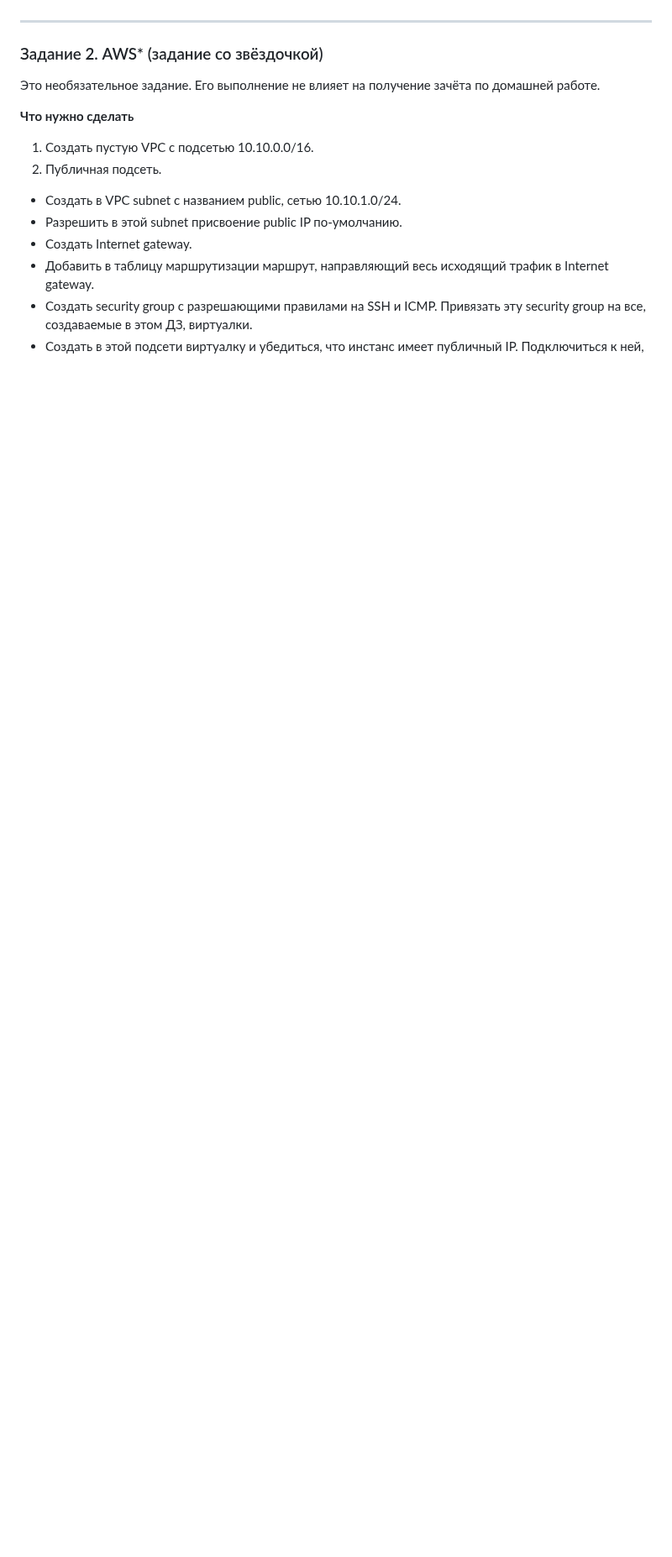
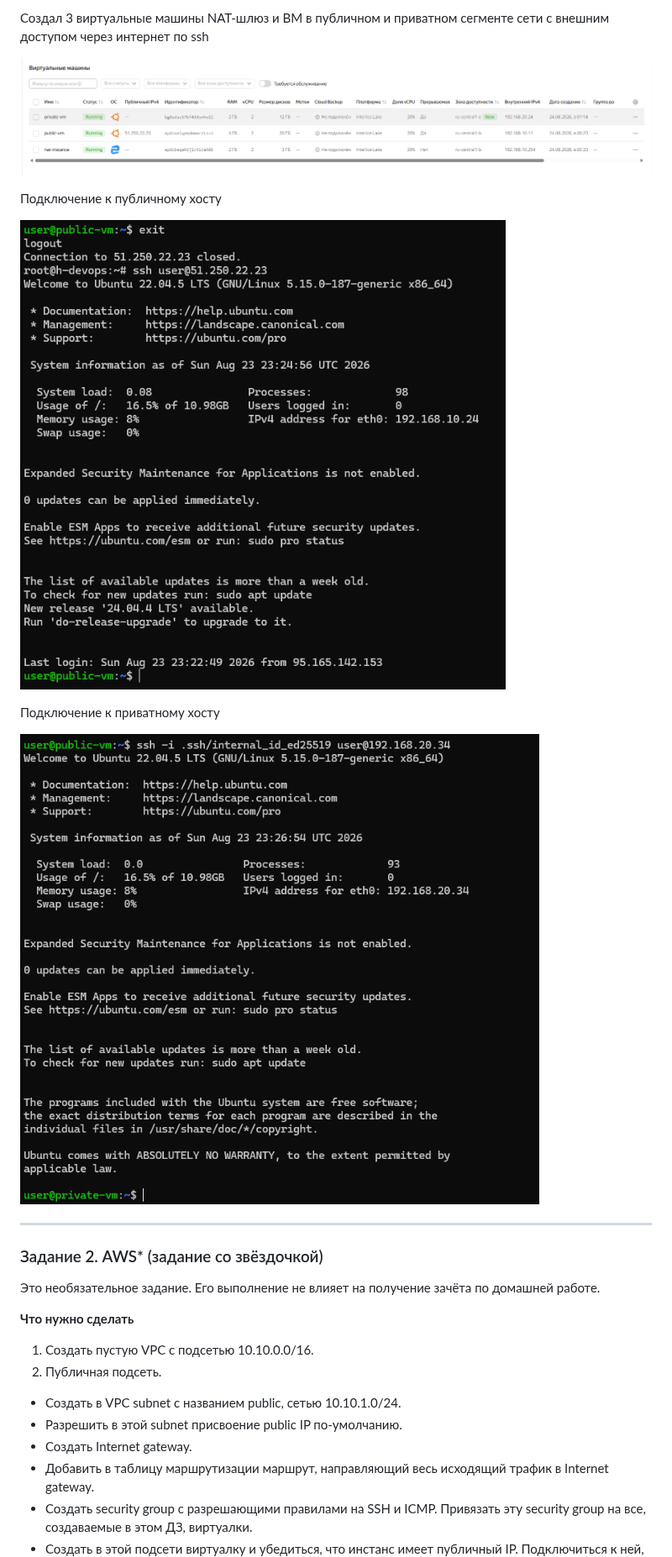
Before and after one commit to radiomost/netology, a Markdown page: README.md, the part around one of its changes. Shown at 84% size. Rendered like a GitHub page; pictures changed too: img/img_4.png (added), img/img_5.png (added), img/img_6.png (added); blank space fills up the shorter version.

```diff
--- a/README.md
+++ b/README.md
@@ -31,3 +46,14 @@ Resource Terraform для Yandex Cloud:
+Создал 3 виртуальные машины NAT-шлюз и ВМ в публичном и приватном сегменте сети с внешним доступом через интернет по ssh
+
+!['img_4.png'](img/img_4.png)
+
+Подключение к публичному хосту
+
+!['img_5.png'](img/img_5.png)
+
+Подключение к приватному хосту
+
+!['img_6.png'](img/img_6.png)
 
 ---
 ### Задание 2. AWS* (задание со звёздочкой)
```
Also changed, not shown: other parts of README.md (+15 -0 lines), img/img_1.png (added), img/img_2.png (added), img/img_3.png (added).
